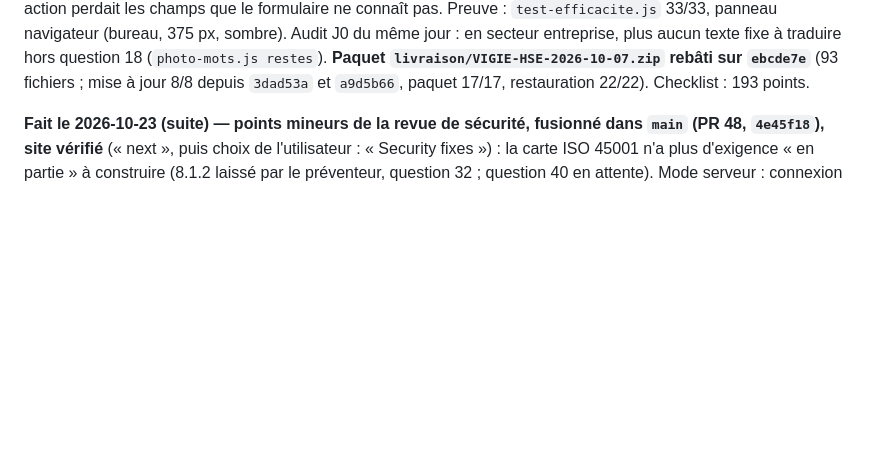
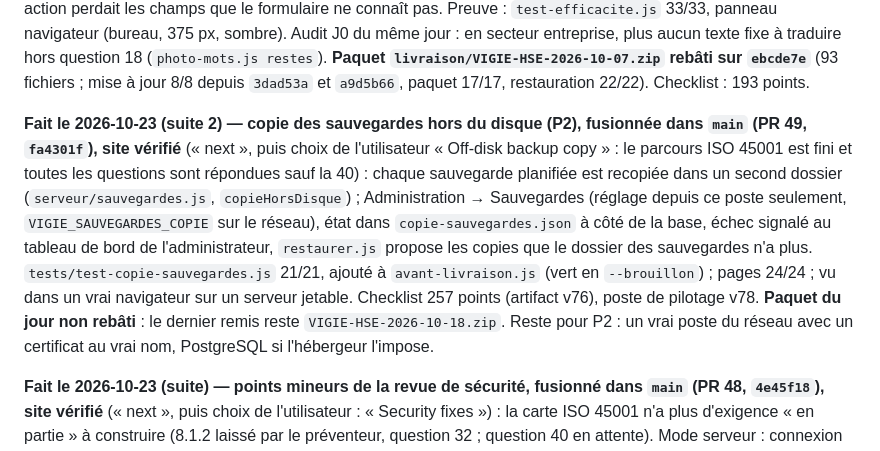
Before and after one commit to Layinolias/Vigie-hse, a Markdown page: Documentation/POINT-DE-REPRISE.md, the part around the change. Rendered like a GitHub page; blank space fills up the shorter version.

Commit message:
Point de reprise : copie des sauvegardes hors du disque fusionnée (PR 49)
Co-Authored-By: Claude Opus 5.5 <noreply@anthropic.com>

```diff
--- a/Documentation/POINT-DE-REPRISE.md
+++ b/Documentation/POINT-DE-REPRISE.md
@@ -46,6 +46,8 @@ depuis `08a2585` passé) ; dossier pour l'avocat : `livraison/VIGIE-HSE-dossier-
 **Fait le 2026-10-07 — périmètre en mode navigateur, fusionné dans `main` par la PR Layinolias/Vigie-hse#17** (`faf4d10` ; site en ligne vérifié fichier par fichier) (trouvé en relisant le Plan d'actions, pendant un travail autonome demandé par l'utilisateur) : un compte limité à certains services effaçait, en écrivant, les enregistrements des autres services — en mode navigateur seulement ; `assets/stockage.js` applique désormais la greffe de `serveur/perimetre.js` (détail : `BUGS-CONNUS.md`). Preuve : `test-perimetre-local.js` 15/15 (dépôt réel du manager, puis égalité caractère pour caractère avec `greffer()` du serveur sur huit cas).
 
 **Fait le 2026-10-07 (suite) — J1, vérification de l'efficacité des actions (§ 10.2), fusionnée par la PR Layinolias/Vigie-hse#18** (`ebcde7e` ; site en ligne vérifié fichier par fichier ; checklist et poste de pilotage republiés) : écart n° 4 de `CARTE-ISO-45001.md`, choisi parce qu'il ne demande aucune décision métier. Plan d'actions : une action « Fait » porte `efficacite` / `efficaciteDate` / `efficacitePar` / `efficaciteNote`, retirés si elle est rouverte ; filtre et compteur « à vérifier » ; « Non efficace » propose une action de suite pré-remplie ; export, import (ancien modèle sans les colonnes : rien d'effacé), kit de reprise (`m.listes` dans le générateur). Corrigé au passage : modifier une action perdait les champs que le formulaire ne connaît pas. Preuve : `test-efficacite.js` 33/33, panneau navigateur (bureau, 375 px, sombre). Audit J0 du même jour : en secteur entreprise, plus aucun texte fixe à traduire hors question 18 (`photo-mots.js restes`). **Paquet `livraison/VIGIE-HSE-2026-10-07.zip` rebâti sur `ebcde7e`** (93 fichiers ; mise à jour 8/8 depuis `3dad53a` et `a9d5b66`, paquet 17/17, restauration 22/22). Checklist : 193 points.
+
+**Fait le 2026-10-23 (suite 2) — copie des sauvegardes hors du disque (P2), fusionnée dans `main` (PR 49, `fa4301f`), site vérifié** (« next », puis choix de l'utilisateur « Off-disk backup copy » : le parcours ISO 45001 est fini et toutes les questions sont répondues sauf la 40) : chaque sauvegarde planifiée est recopiée dans un second dossier (`serveur/sauvegardes.js`, `copieHorsDisque`) ; Administration → Sauvegardes (réglage depuis ce poste seulement, `VIGIE_SAUVEGARDES_COPIE` sur le réseau), état dans `copie-sauvegardes.json` à côté de la base, échec signalé au tableau de bord de l'administrateur, `restaurer.js` propose les copies que le dossier des sauvegardes n'a plus. `tests/test-copie-sauvegardes.js` 21/21, ajouté à `avant-livraison.js` (vert en `--brouillon`) ; pages 24/24 ; vu dans un vrai navigateur sur un serveur jetable. Checklist 257 points (artifact v76), poste de pilotage v78. **Paquet du jour non rebâti** : le dernier remis reste `VIGIE-HSE-2026-10-18.zip`. Reste pour P2 : un vrai poste du réseau avec un certificat au vrai nom, PostgreSQL si l'hébergeur l'impose.
 
 **Fait le 2026-10-23 (suite) — points mineurs de la revue de sécurité, fusionné dans `main` (PR 48, `4e45f18`), site vérifié** (« next », puis choix de l'utilisateur : « Security fixes ») : la carte ISO 45001 n'a plus d'exigence « en partie » à construire (8.1.2 laissé par le préventeur, question 32 ; question 40 en attente). Mode serveur : connexion sans bloquer le serveur (scrypt asynchrone, 2 calculs à la fois, 50 en attente, 503 au-delà), pause par adresse et identifiant, 30 échecs au plus par adresse du réseau en 15 min ; CSP `script-src` par empreintes des scripts de chaque page servie ; hors des pages, `assets/` seul sans session ; photo de signalement sur le signalement d'un autre refusée ; une restauration ferme les sessions. Tests : `test-securite.js` 26/26, `test-restauration.js` 19/19, `avant-livraison.js --brouillon` au vert, suite des pages 24/24 ; les 40 pages ouvertes dans un vrai navigateur (serveur jetable, port 8767, base temporaire) sans erreur. Checklist 256 points (`s4-serveur-securite-1`). `BUGS-CONNUS.md` consigne les correctifs.
 
```
